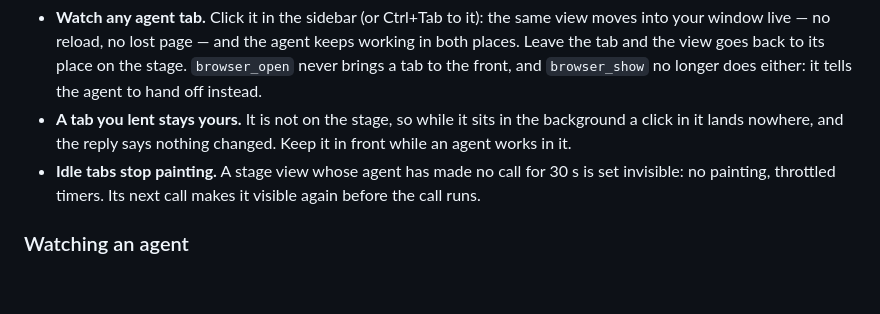
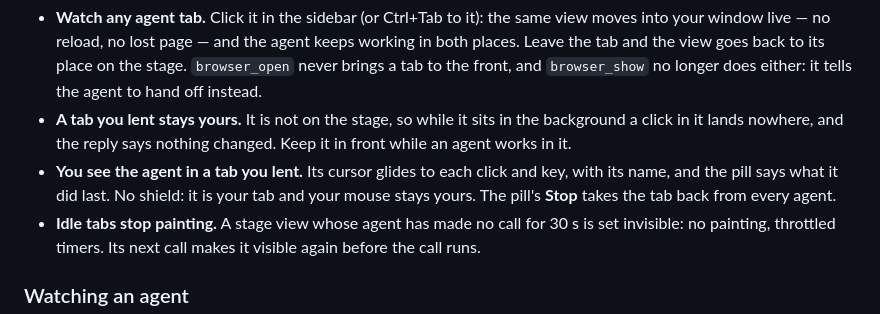
Before and after one commit to MrEmoji27/lumen, a Markdown page: docs/agents.md, the part around the change. GitHub-like rendering; blank space fills up the shorter version.

```diff
--- a/docs/agents.md
+++ b/docs/agents.md
@@ -310,6 +310,9 @@ you: that tab comes to the front with a message and a Done button.
 - **A tab you lent stays yours.** It is not on the stage, so while it sits in the background a
   click in it lands nowhere, and the reply says nothing changed. Keep it in front while an agent
   works in it.
+- **You see the agent in a tab you lent.** Its cursor glides to each click and key, with its
+  name, and the pill says what it did last. No shield: it is your tab and your mouse stays yours.
+  The pill's **Stop** takes the tab back from every agent.
 - **Idle tabs stop painting.** A stage view whose agent has made no call for 30 s is set invisible:
   no painting, throttled timers. Its next call makes it visible again before the call runs.
 
```
Also changed, not shown: docs/lumen.md (+19 -9 lines).
